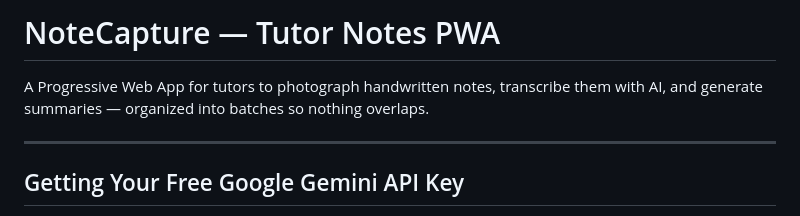
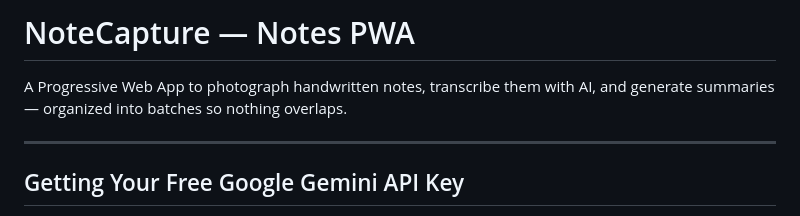
Before and after one commit to Raptor8600/Handwriting-Notes-Is-Crazy, a Markdown page: README.md, the part around the change. GitHub-like rendering.

```diff
--- a/README.md
+++ b/README.md
@@ -1,6 +1,6 @@
-# NoteCapture — Tutor Notes PWA
+# NoteCapture — Notes PWA
 
-A Progressive Web App for tutors to photograph handwritten notes, transcribe them with AI, and generate summaries — organized into batches so nothing overlaps.
+A Progressive Web App to photograph handwritten notes, transcribe them with AI, and generate summaries — organized into batches so nothing overlaps.
 
 ---
 
```
